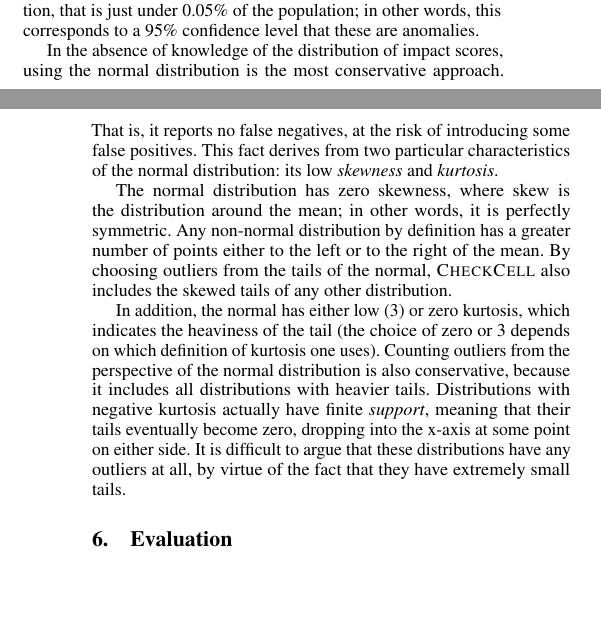
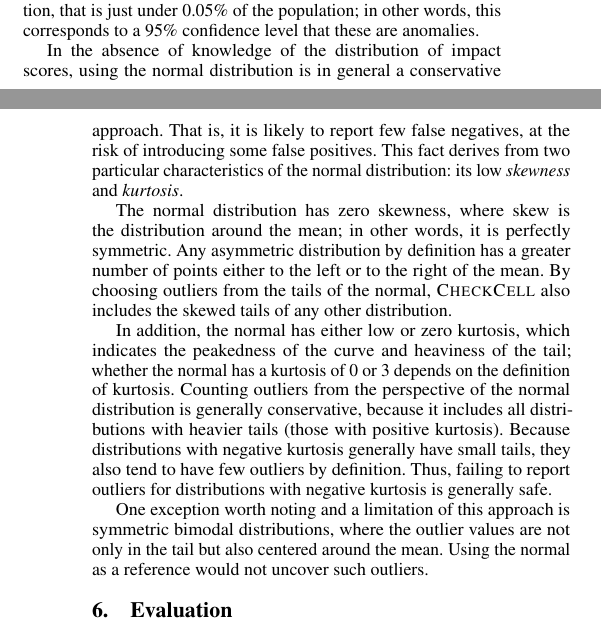
Before and after one commit to plasma-umass/DataDebug, a LaTeX paper (PLDI-2012/main.tex, which reads PLDI-2012/analysis.tex): two parts of the columns of pages 3 and 4 of 5, joined at a grey line, cut so that both start at the same text, the shorter picture padded with empty space. Compiled offline with pdfLaTeX; a missing font is replaced by an installed copy or a similar font.

Commit message:
Refinement of the normal / kurtosis argument.

```diff
--- a/PLDI-2012/analysis.tex
+++ b/PLDI-2012/analysis.tex
@@ -43,28 +43,33 @@ words, this corresponds to a 95\% confidence level that these are
 anomalies.
 
 In the absence of knowledge of the distribution of impact scores, using
-the normal distribution is the most conservative approach. That is, it
-reports no false negatives, at the risk of introducing some false
+the normal distribution is in general a conservative approach. That is, it
+is likely to report few false negatives, at the risk of introducing some false
 positives. This fact derives from two particular characteristics of the
 normal distribution: its low \emph{skewness} and \emph{kurtosis}.
 
 The normal distribution has zero skewness, where skew is the
 distribution around the mean; in other words, it is perfectly
-symmetric. Any non-normal distribution by definition has a greater
+symmetric. Any asymmetric distribution by definition has a greater
 number of points either to the left or to the right of the mean. By
 choosing outliers from the tails of the normal, \checkcell{} also
 includes the skewed tails of any other distribution.
 
-In addition, the normal has either low (3) or zero kurtosis, which
-indicates the heaviness of the tail (the choice of zero or 3 depends
-on which definition of kurtosis one uses). Counting outliers from the
-perspective of the normal distribution is also conservative, because
-it includes all distributions with heavier tails. Distributions with
-negative kurtosis actually have finite \emph{support}, meaning that
-their tails eventually become zero, dropping into the x-axis at some
-point on either side. It is difficult to argue that these
-distributions have any outliers at all, by virtue of the fact that
-they have extremely small tails.
+In addition, the normal has either low or zero kurtosis, which
+indicates the peakedness of the curve and heaviness of the tail;
+whether the normal has a kurtosis of 0 or 3 depends on the definition
+of kurtosis. Counting outliers from the perspective of the normal
+distribution is generally conservative, because it includes all
+distributions with heavier tails (those with positive
+kurtosis). Because distributions with negative kurtosis generally have
+small tails, they also tend to have few outliers by definition. Thus,
+failing to report outliers for distributions with negative kurtosis is
+generally safe.
+
+One exception worth noting and a limitation of this approach is
+symmetric bimodal distributions, where the outlier values are not only
+in the tail but also centered around the mean. Using the normal as a
+reference would not uncover such outliers.
 
 % we just need to report outliers in the impact. assuming the impacts
 % are normal is a conservative approach: the normal has 0 skewness
```
